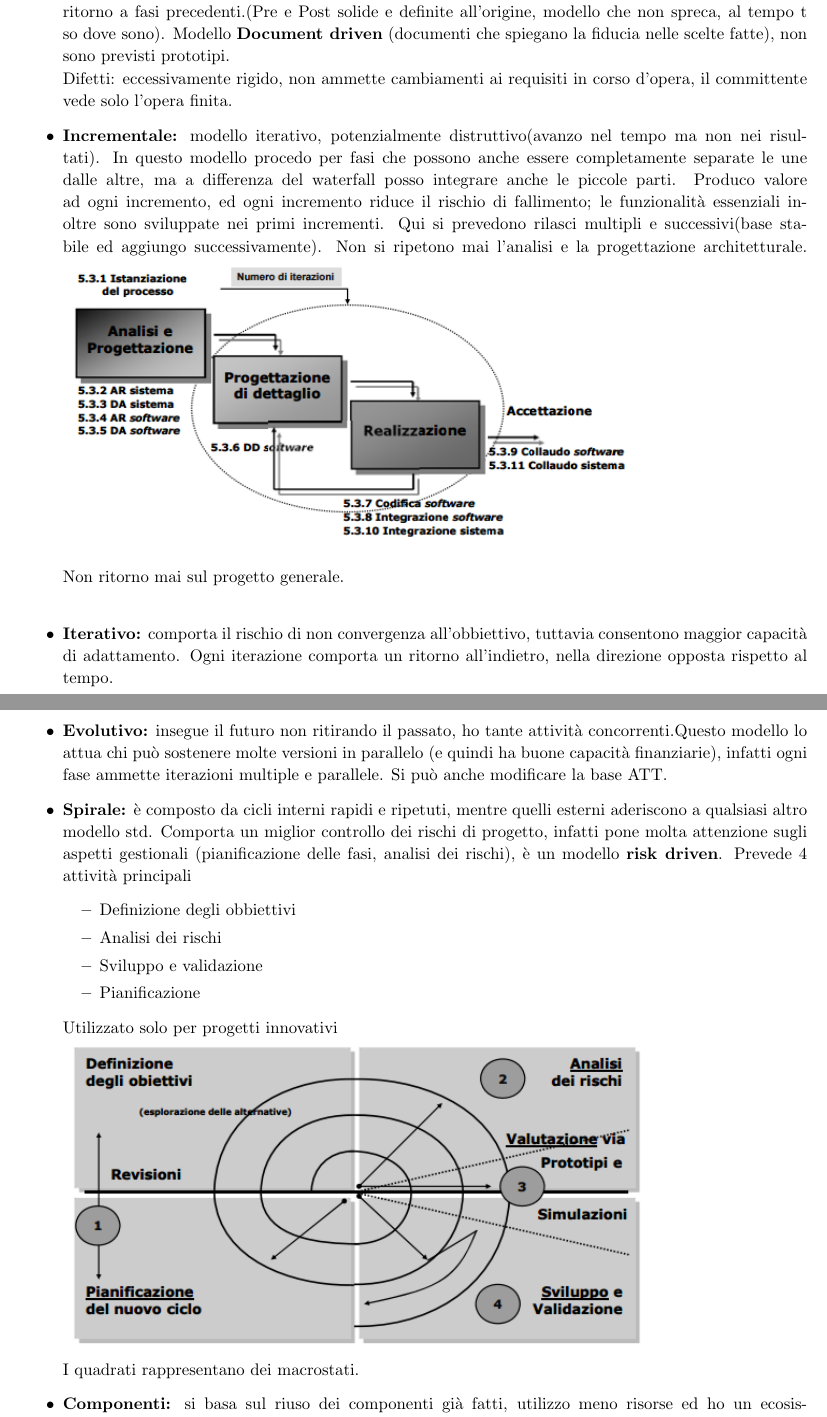
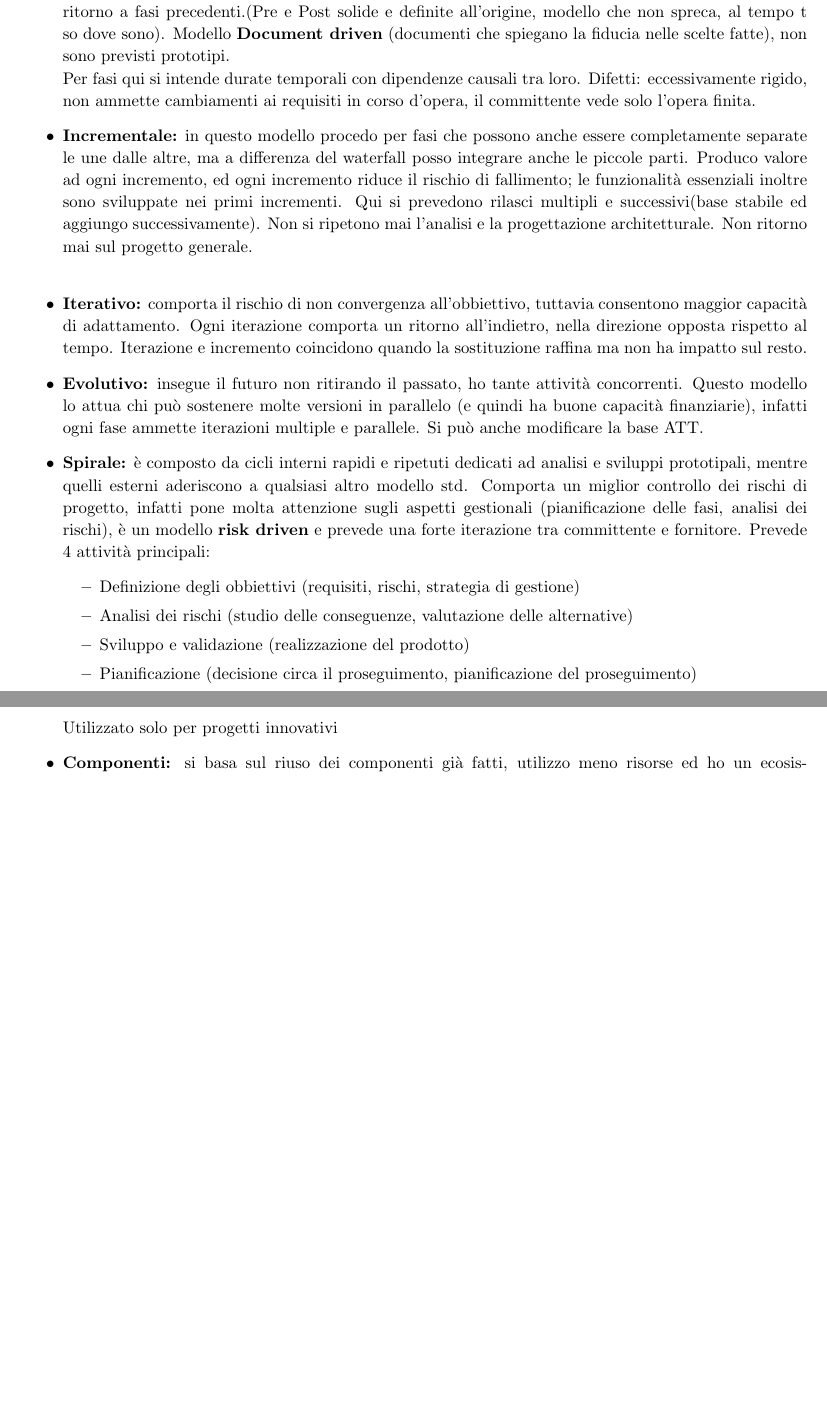
Before and after one commit to Nicola91/RiassuntiSWE, a LaTeX document (SWE mod.A/Il_ciclo_di_vita_del_software(3)/Il_ciclo_di_vita_del_software.tex): two parts of pages 1 and 2 of 4 before the commit and two parts of pages 1 and 2 of 3 after it, joined at a grey line, cut so that both start at the same text, the shorter picture padded with empty space. The pictures show the PDF file SWE mod.A/Il_ciclo_di_vita_del_software(3)/Il_ciclo_di_vita_del_software.pdf that the author committed with the source.

Commit message:
Rivisto Cap.3

```diff
--- a/SWE mod.A/Il_ciclo_di_vita_del_software(3)/Il_ciclo_di_vita_del_software.tex
+++ b/SWE mod.A/Il_ciclo_di_vita_del_software(3)/Il_ciclo_di_vita_del_software.tex
@@ -24,8 +23,5 @@ La scelta del ciclo di vita pone vincoli sulla pianificazione del progetto, è i
 Tipi di ciclo di vita:
 \begin{itemize}
 	\item \textbf{Cascata:} successione di fasi rigidamente sequenziali con dipendenze causali tra di loro, non ammette ritorno a fasi precedenti.(Pre e Post solide e definite all'origine, modello che non spreca, al tempo t so dove sono). Modello \textbf{Document driven} (documenti che spiegano la fiducia nelle scelte fatte), non sono previsti prototipi.\\
+	Per fasi qui si intende durate temporali con dipendenze causali tra loro.
 	Difetti: eccessivamente rigido, non ammette cambiamenti ai requisiti in corso d'opera, il committente vede solo l'opera finita.
-	\item \textbf{Incrementale:} modello iterativo, potenzialmente distruttivo(avanzo nel tempo ma non nei risultati). In questo modello procedo per fasi che possono anche essere completamente separate le une dalle altre, ma a differenza del waterfall posso integrare anche le piccole parti. Produco valore ad ogni incremento, ed ogni incremento riduce il rischio di fallimento; le funzionalità essenziali inoltre sono sviluppate nei primi incrementi.
-	Qui si prevedono rilasci multipli e successivi(base stabile ed aggiungo successivamente). Non si ripetono mai l'analisi e la progettazione architetturale.
-	\includegraphics[width=0.75\columnwidth]{img4} % Example image
-	\\Non ritorno mai sul progetto generale.\\
@@ -34,22 +31,20 @@ Tipi di ciclo di vita:
-	\item \textbf{Evolutivo:} insegue il futuro non ritirando il passato, ho tante attività concorrenti.Questo modello lo attua chi può sostenere molte versioni in parallelo (e quindi ha buone capacità finanziarie), infatti ogni fase ammette iterazioni multiple e parallele. Si può anche modificare la base ATT.
-	\item\textbf{Spirale:} è composto da cicli interni rapidi e ripetuti, mentre quelli esterni aderiscono a qualsiasi altro modello std. Comporta un miglior controllo dei rischi di progetto, infatti pone molta attenzione sugli aspetti gestionali (pianificazione delle fasi, analisi dei rischi), è un modello \textbf{risk driven}. Prevede 4 attività principali 				 		\begin{itemize}
-			\item Definizione degli obbiettivi
-			\item Analisi dei rischi
-			\item Sviluppo e validazione
-			\item Pianificazione
+	\item \textbf{Iterativo:} comporta il rischio di non convergenza all'obbiettivo, tuttavia consentono maggior capacità di adattamento. Ogni iterazione comporta un ritorno all'indietro, nella direzione opposta rispetto al tempo. Iterazione e incremento coincidono quando la sostituzione raffina ma non ha impatto sul resto.
+	\item \textbf{Evolutivo:} insegue il futuro non ritirando il passato, ho tante attività concorrenti. Questo modello lo attua chi può sostenere molte versioni in parallelo (e quindi ha buone capacità finanziarie), infatti ogni fase ammette iterazioni multiple e parallele. Si può anche modificare la base ATT.
+	\item\textbf{Spirale:} è composto da cicli interni rapidi e ripetuti dedicati ad analisi e sviluppi prototipali, mentre quelli esterni aderiscono a qualsiasi altro modello std. Comporta un miglior controllo dei rischi di progetto, infatti pone molta attenzione sugli aspetti gestionali (pianificazione delle fasi, analisi dei rischi), è un modello \textbf{risk driven} e prevede una forte iterazione tra committente e fornitore. Prevede 4 attività principali:
+		\begin{itemize}
+			\item Definizione degli obbiettivi (requisiti, rischi, strategia di gestione)
+			\item Analisi dei rischi (studio delle conseguenze, valutazione delle alternative)
+			\item Sviluppo e validazione (realizzazione del prodotto)
+			\item Pianificazione (decisione circa il proseguimento, pianificazione del proseguimento)
 		\end{itemize}
 	Utilizzato solo per progetti innovativi
-
-		\includegraphics[width=0.75\columnwidth]{img5} % Example image
-		\\
-		I quadrati rappresentano dei macrostati.
-		\item \textbf{Componenti:} si basa sul riuso dei componenti già fatti, utilizzo meno risorse ed ho un ecosistema(librerie e strumenti) già pronti.
+	\item \textbf{Componenti:} si basa sul riuso dei componenti già fatti, utilizzo meno risorse ed ho un ecosistema(librerie e strumenti) già pronti.
 	\item \textbf{Metodi Agili:} basati su 4 principi fondamentali:
 	\begin{enumerate}
 
 		\item Mettere in primo piano persone e iterazioni piuttosto che processi e strumenti. Gli individui sono importanti ed è importante il modo in cui interagiscono tra loro;
 
-		\item ciò  che importa e che il sw funzioni non la documentazione;
+		\item Ciò  che importa e che il sw funzioni non la documentazione;
 
 		\item Avere un buon rapporto con il customer, coinvolgerlo;
 
```
Also changed, not shown: SWE mod.A/Il_ciclo_di_vita_del_software(3)/Il_ciclo_di_vita_del_software.pdf, SWE mod.A/Il_ciclo_di_vita_del_software(3)/Il_ciclo_di_vita_del_software.tex (8 more changed lines).
